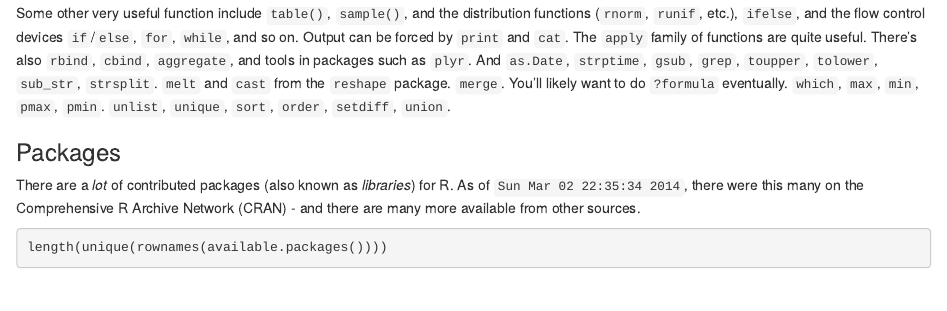
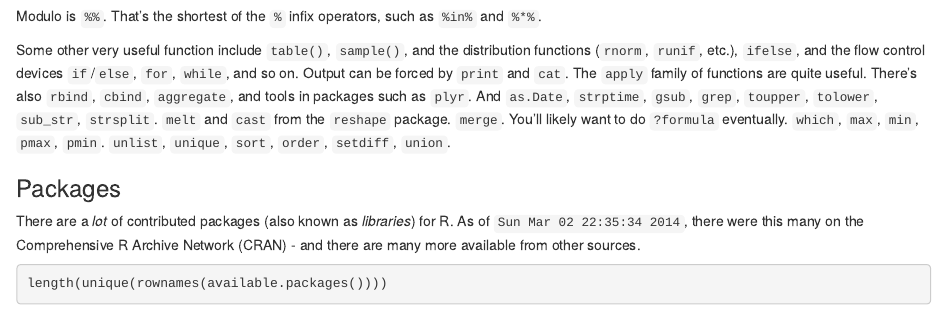
Before and after one commit to ajschumacher/gadsdc, an R Markdown document (02-R/walking_intro.Rmd): the page in a window 1100 px wide, from 5780 px down before the commit and from 5770 px down after it. Rendered offline with R 4.5, knitr and Pandoc, with nearby package versions; some code elsewhere in the file could not run offline; common packages that the code uses without loading them are loaded.

Commit message:
add %% to walking intro

````diff
--- a/02-R/walking_intro.Rmd
+++ b/02-R/walking_intro.Rmd
@@ -250,6 +250,8 @@ my.new.data <- my.data[1:10]        #  make a new smaller data frame
 my.new.data <- my.data[-c(11,12)]   #  same as last
 ```
 
+Modulo is `%%`. That's the shortest of the `%` infix operators, such as `%in%` and `%*%`.
+
 Some other very useful function include `table()`, `sample()`, and the distribution functions (`rnorm`, `runif`, etc.), `ifelse`, and the flow control devices `if`/`else`, `for`, `while`, and so on. Output can be forced by `print` and `cat`. The `apply` family of functions are quite useful. There's also `rbind`, `cbind`, `aggregate`, and tools in packages such as `plyr`. And `as.Date`, `strptime`, `gsub`, `grep`, `toupper`, `tolower`, `sub_str`, `strsplit`. `melt` and `cast` from the `reshape` package. `merge`. You'll likely want to do `?formula` eventually. `which`, `max`, `min`, `pmax`, `pmin`. `unlist`, `unique`, `sort`, `order`, `setdiff`, `union`.
 
 
````
